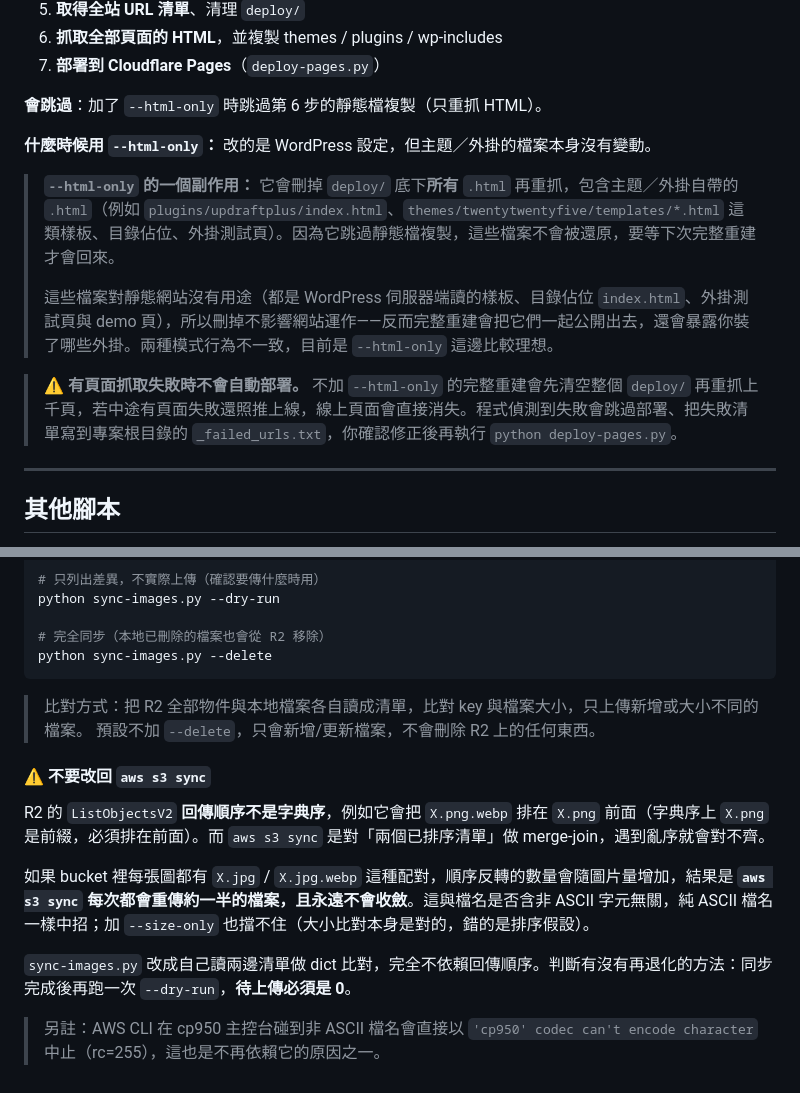
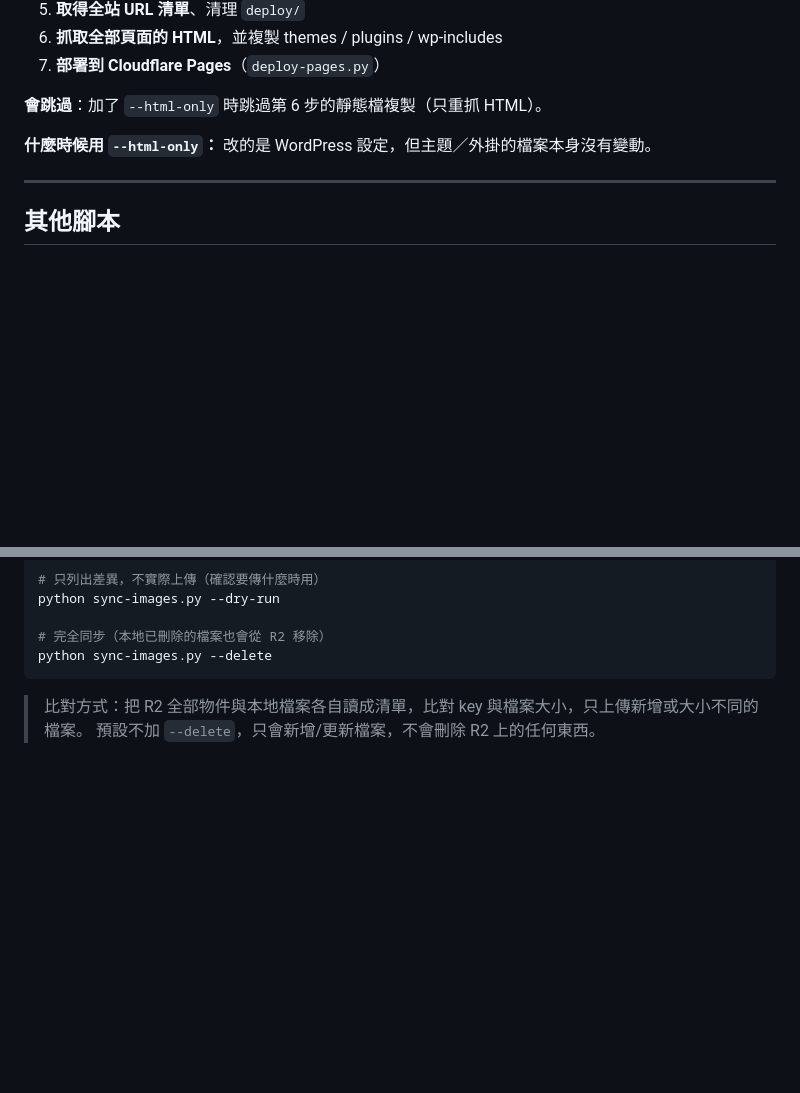
Before and after one commit to fishiryoma/wp-local, a Markdown page: README.md, 2 parts joined by grey strips. Rendered like a GitHub page; blank space fills up the shorter version.

Commit message:
fix: 刪除README多餘資訊

```diff
--- a/README.md
+++ b/README.md
@@ -117,12 +117,6 @@ WordPress 內容透過 Python 腳本轉成靜態檔案，部署在 Cloudflare
 
 **什麼時候用 `--html-only`：** 改的是 WordPress 設定，但主題／外掛的檔案本身沒有變動。
 
-> **`--html-only` 的一個副作用：** 它會刪掉 `deploy/` 底下**所有** `.html` 再重抓，包含主題／外掛自帶的 `.html`（例如 `plugins/updraftplus/index.html`、`themes/twentytwentyfive/templates/*.html` 這類樣板、目錄佔位、外掛測試頁）。因為它跳過靜態檔複製，這些檔案不會被還原，要等下次完整重建才會回來。
->
-> 這些檔案對靜態網站沒有用途（都是 WordPress 伺服器端讀的樣板、目錄佔位 `index.html`、外掛測試頁與 demo 頁），所以刪掉不影響網站運作——反而完整重建會把它們一起公開出去，還會暴露你裝了哪些外掛。兩種模式行為不一致，目前是 `--html-only` 這邊比較理想。
-
-> ⚠️ **有頁面抓取失敗時不會自動部署。** 不加 `--html-only` 的完整重建會先清空整個 `deploy/` 再重抓上千頁，若中途有頁面失敗還照推上線，線上頁面會直接消失。程式偵測到失敗會跳過部署、把失敗清單寫到專案根目錄的 `_failed_urls.txt`，你確認修正後再執行 `python deploy-pages.py`。
-
 ---
 
 ## 其他腳本
@@ -240,13 +234,3 @@ python sync-images.py --delete
 
 > 比對方式：把 R2 全部物件與本地檔案各自讀成清單，比對 key 與檔案大小，只上傳新增或大小不同的檔案。
 > 預設不加 `--delete`，只會新增/更新檔案，不會刪除 R2 上的任何東西。
-
-#### ⚠️ 不要改回 `aws s3 sync`
-
-R2 的 `ListObjectsV2` **回傳順序不是字典序**，例如它會把 `X.png.webp` 排在 `X.png` 前面（字典序上 `X.png` 是前綴，必須排在前面）。而 `aws s3 sync` 是對「兩個已排序清單」做 merge-join，遇到亂序就會對不齊。
-
-如果 bucket 裡每張圖都有 `X.jpg` / `X.jpg.webp` 這種配對，順序反轉的數量會隨圖片量增加，結果是 **`aws s3 sync` 每次都會重傳約一半的檔案，且永遠不會收斂**。這與檔名是否含非 ASCII 字元無關，純 ASCII 檔名一樣中招；加 `--size-only` 也擋不住（大小比對本身是對的，錯的是排序假設）。
-
-`sync-images.py` 改成自己讀兩邊清單做 dict 比對，完全不依賴回傳順序。判斷有沒有再退化的方法：同步完成後再跑一次 `--dry-run`，**待上傳必須是 0**。
-
-> 另註：AWS CLI 在 cp950 主控台碰到非 ASCII 檔名會直接以 `'cp950' codec can't encode character` 中止（rc=255），這也是不再依賴它的原因之一。
```
